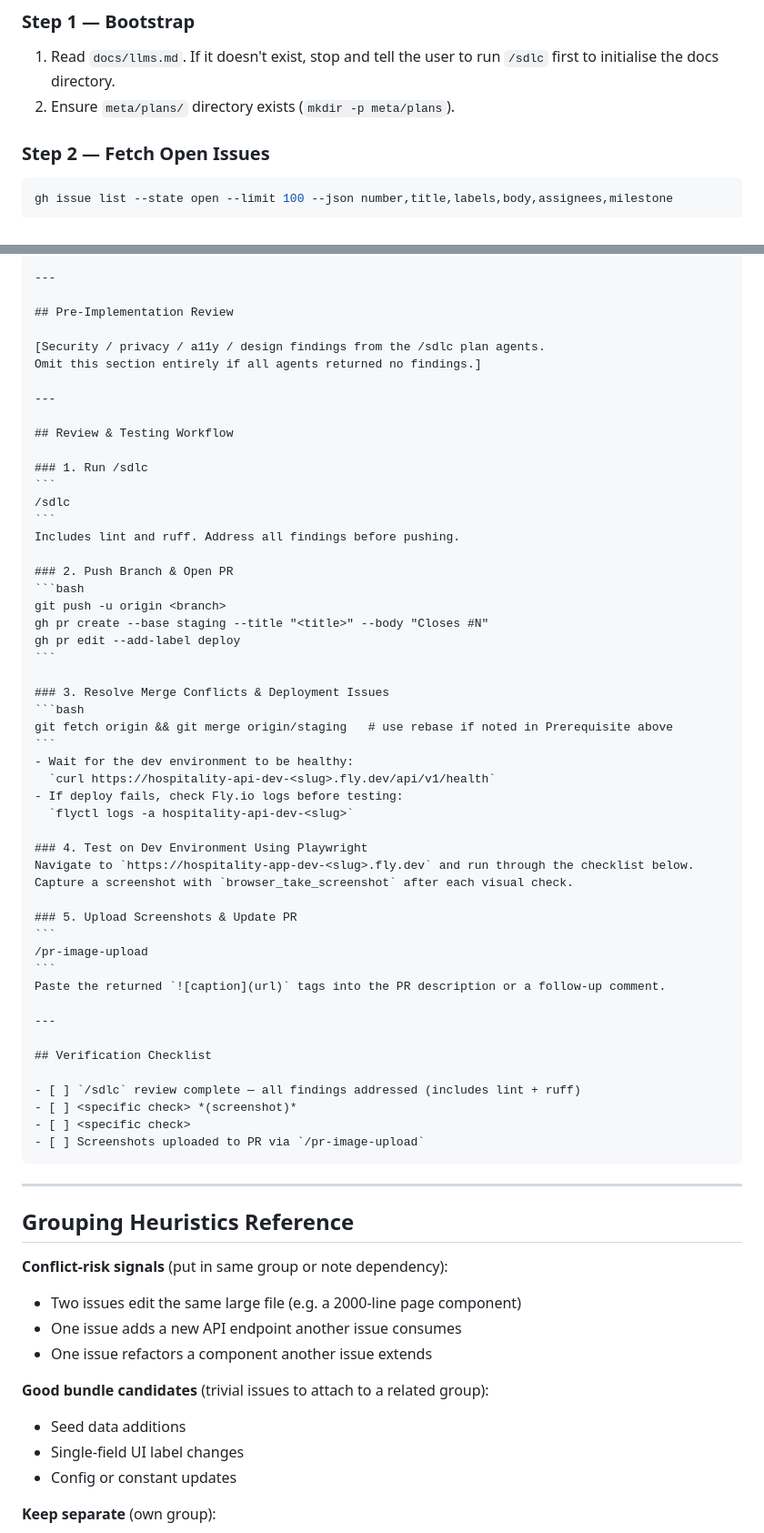
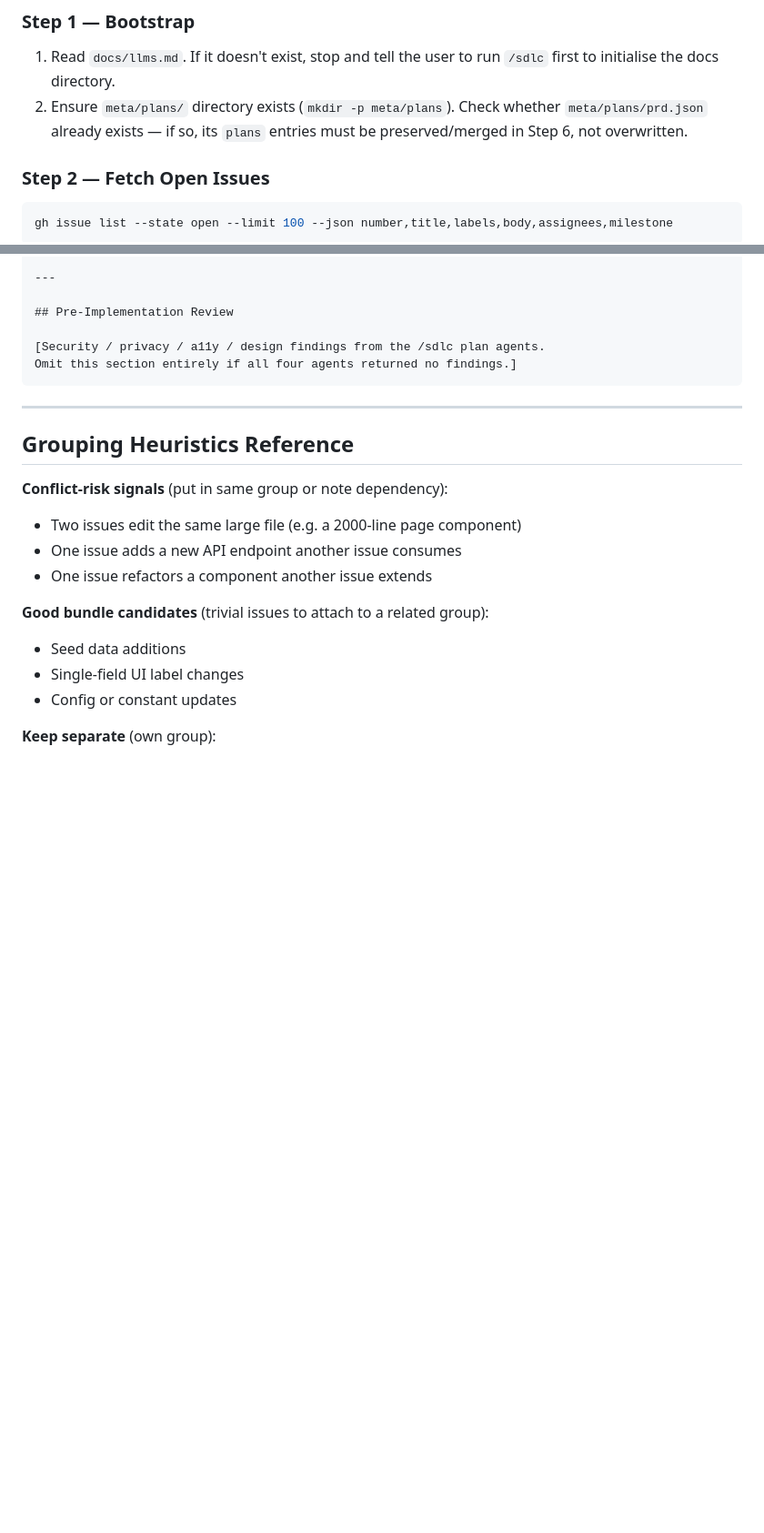
Before and after one commit to msmeeks/claude-tools, a Markdown page: skills/triage-issues/SKILL.md, 2 parts joined by grey strips. Shown at 91% size. Drawn GitHub-style; blank space fills up the shorter version.

`````diff
--- a/skills/triage-issues/SKILL.md
+++ b/skills/triage-issues/SKILL.md
@@ -27,7 +27,9 @@ it up and execute it end-to-end without additional context.
 
 1. Read `docs/llms.md`. If it doesn't exist, stop and tell the user to run `/sdlc` first to
    initialise the docs directory.
-2. Ensure `meta/plans/` directory exists (`mkdir -p meta/plans`).
+2. Ensure `meta/plans/` directory exists (`mkdir -p meta/plans`). Check whether
+   `meta/plans/prd.json` already exists — if so, its `plans` entries must be preserved/merged
+   in Step 6, not overwritten.
 
 ### Step 2 — Fetch Open Issues
 
@@ -187,52 +167,7 @@ clearly enough that a fresh session can execute without re-exploring the codebas
 ## Pre-Implementation Review
 
 [Security / privacy / a11y / design findings from the /sdlc plan agents.
-Omit this section entirely if all agents returned no findings.]
-
----
-
-## Review & Testing Workflow
-
-### 1. Run /sdlc
-```
-/sdlc
-```
-Includes lint and ruff. Address all findings before pushing.
-
-### 2. Push Branch & Open PR
-```bash
-git push -u origin <branch>
-gh pr create --base staging --title "<title>" --body "Closes #N"
-gh pr edit --add-label deploy
-```
-
-### 3. Resolve Merge Conflicts & Deployment Issues
-```bash
-git fetch origin && git merge origin/staging   # use rebase if noted in Prerequisite above
-```
-- Wait for the dev environment to be healthy:
-  `curl https://hospitality-api-dev-<slug>.fly.dev/api/v1/health`
-- If deploy fails, check Fly.io logs before testing:
-  `flyctl logs -a hospitality-api-dev-<slug>`
-
-### 4. Test on Dev Environment Using Playwright
-Navigate to `https://hospitality-app-dev-<slug>.fly.dev` and run through the checklist below.
-Capture a screenshot with `browser_take_screenshot` after each visual check.
-
-### 5. Upload Screenshots & Update PR
-```
-/pr-image-upload
-```
-Paste the returned `![caption](url)` tags into the PR description or a follow-up comment.
-
----
-
-## Verification Checklist
-
-- [ ] `/sdlc` review complete — all findings addressed (includes lint + ruff)
-- [ ] <specific check> *(screenshot)*
-- [ ] <specific check>
-- [ ] Screenshots uploaded to PR via `/pr-image-upload`
+Omit this section entirely if all four agents returned no findings.]
 ````
 
 ---
`````
Also changed, not shown: other parts of skills/triage-issues/SKILL.md (+28 -50 lines).
